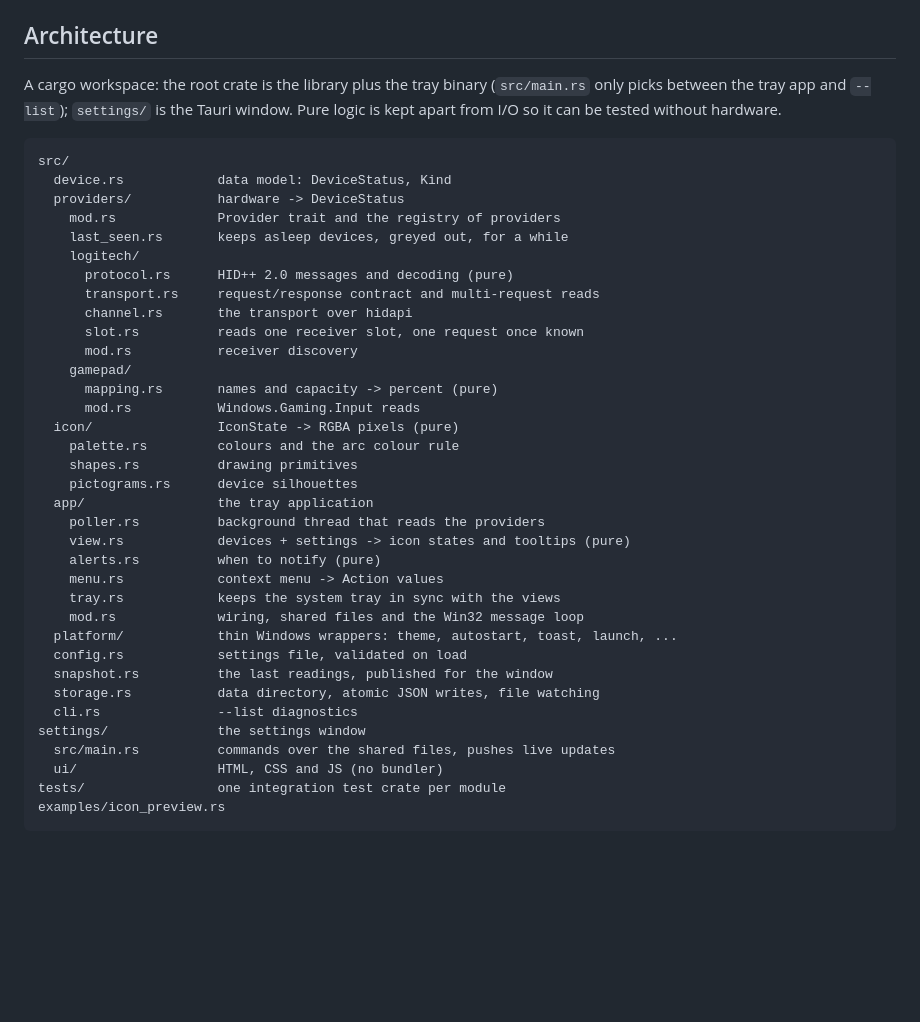
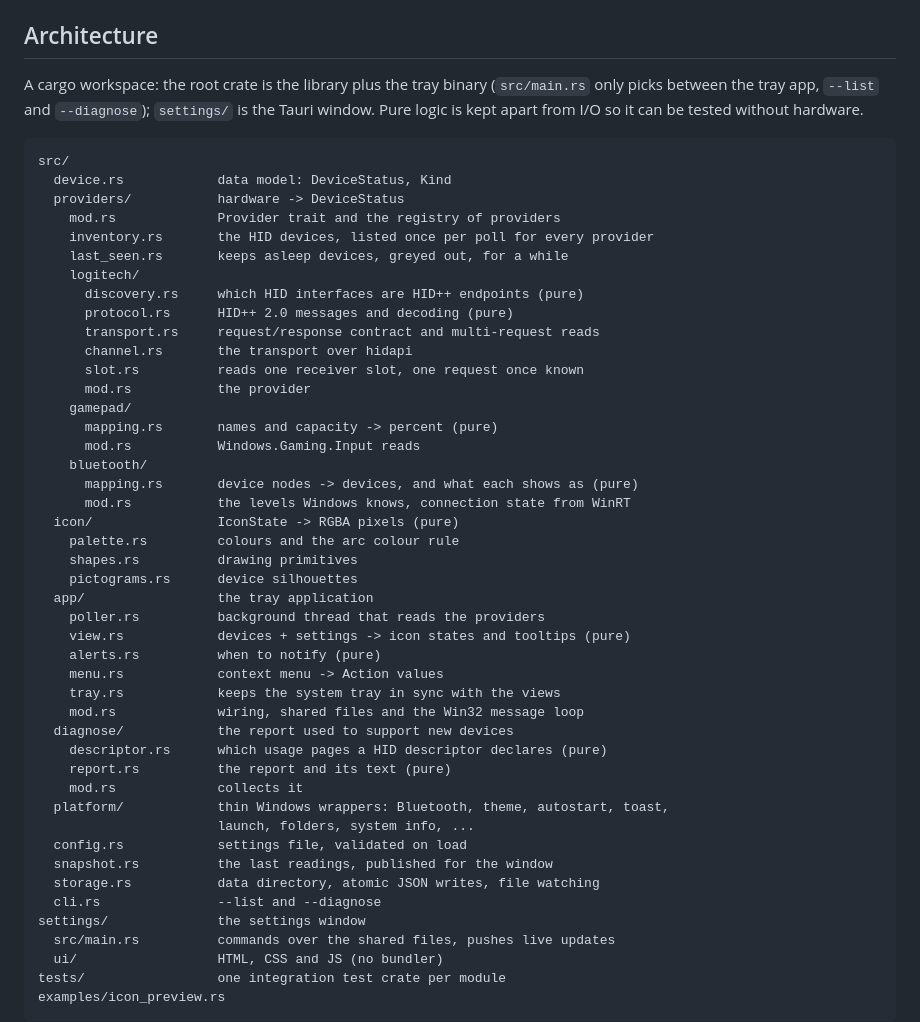
Before and after one commit to IvanSmir/halo-battery-rs, a Markdown page: README.md, the part around the change. Drawn GitHub-style; blank space fills up the shorter version.

Commit message:
docs: bring the architecture overview up to date
Add the modules introduced since it was written: the shared HID
inventory, Logitech discovery, the Bluetooth provider, the diagnostics
report and the new platform wrappers.

````diff
--- a/README.md
+++ b/README.md
@@ -118,25 +118,30 @@ README) is in English.
 ## Architecture
 
 A cargo workspace: the root crate is the library plus the tray binary
-(`src/main.rs` only picks between the tray app and `--list`); `settings/` is
-the Tauri window. Pure logic is kept apart from I/O so it can be tested
-without hardware.
+(`src/main.rs` only picks between the tray app, `--list` and `--diagnose`);
+`settings/` is the Tauri window. Pure logic is kept apart from I/O so it can be
+tested without hardware.
 
 ```
 src/
   device.rs            data model: DeviceStatus, Kind
   providers/           hardware -> DeviceStatus
     mod.rs             Provider trait and the registry of providers
+    inventory.rs       the HID devices, listed once per poll for every provider
     last_seen.rs       keeps asleep devices, greyed out, for a while
     logitech/
+      discovery.rs     which HID interfaces are HID++ endpoints (pure)
       protocol.rs      HID++ 2.0 messages and decoding (pure)
       transport.rs     request/response contract and multi-request reads
       channel.rs       the transport over hidapi
       slot.rs          reads one receiver slot, one request once known
-      mod.rs           receiver discovery
+      mod.rs           the provider
     gamepad/
       mapping.rs       names and capacity -> percent (pure)
       mod.rs           Windows.Gaming.Input reads
+    bluetooth/
+      mapping.rs       device nodes -> devices, and what each shows as (pure)
+      mod.rs           the levels Windows knows, connection state from WinRT
   icon/                IconState -> RGBA pixels (pure)
     palette.rs         colours and the arc colour rule
     shapes.rs          drawing primitives
@@ -148,11 +153,16 @@ src/
     menu.rs            context menu -> Action values
     tray.rs            keeps the system tray in sync with the views
     mod.rs             wiring, shared files and the Win32 message loop
-  platform/            thin Windows wrappers: theme, autostart, toast, launch, ...
+  diagnose/            the report used to support new devices
+    descriptor.rs      which usage pages a HID descriptor declares (pure)
+    report.rs          the report and its text (pure)
+    mod.rs             collects it
+  platform/            thin Windows wrappers: Bluetooth, theme, autostart, toast,
+                       launch, folders, system info, ...
   config.rs            settings file, validated on load
   snapshot.rs          the last readings, published for the window
   storage.rs           data directory, atomic JSON writes, file watching
-  cli.rs               --list diagnostics
+  cli.rs               --list and --diagnose
 settings/              the settings window
   src/main.rs          commands over the shared files, pushes live updates
   ui/                  HTML, CSS and JS (no bundler)
````
